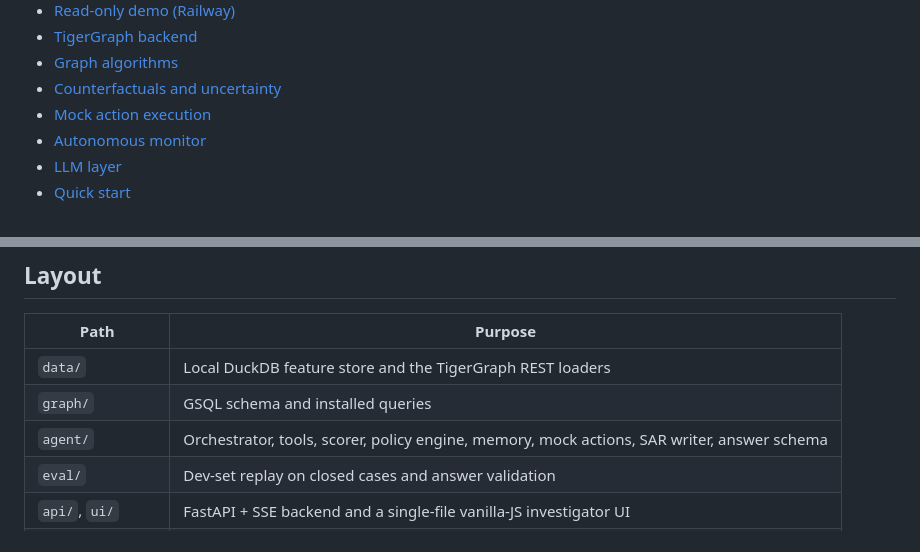
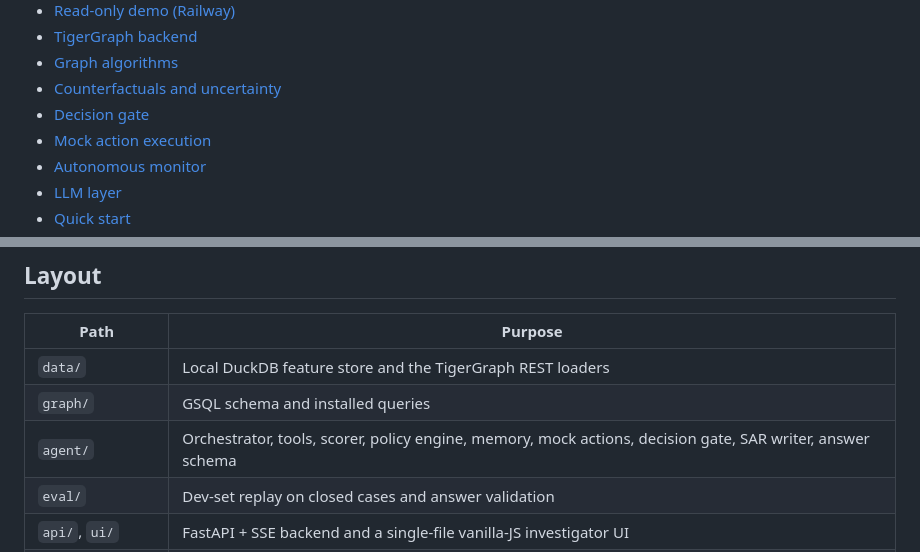
Before and after one commit to neevmodh/graphsleuth, a Markdown page: README.md, 2 parts joined by grey strips. GitHub-like rendering.

```diff
--- a/README.md
+++ b/README.md
@@ -47,6 +47,7 @@ authorized to act on, and writes what it learned back to the graph as case memor
 - [TigerGraph backend](#tigergraph-backend)
 - [Graph algorithms](#graph-algorithms-agenttg_backendpy)
 - [Counterfactuals and uncertainty](#counterfactuals-and-uncertainty-agentcounterfactualpy)
+- [Decision gate](#decision-gate-agentdecision_gatepy)
 - [Mock action execution](#mock-action-execution-agentmock_actionspy)
 - [Autonomous monitor](#autonomous-monitor-run_monitorpy-optional)
 - [LLM layer](#llm-layer)
@@ -262,7 +266,7 @@ when R1 says verify before blocking.
 |---|---|
 | `data/` | Local DuckDB feature store and the TigerGraph REST loaders |
 | `graph/` | GSQL schema and installed queries |
-| `agent/` | Orchestrator, tools, scorer, policy engine, memory, mock actions, SAR writer, answer schema |
+| `agent/` | Orchestrator, tools, scorer, policy engine, memory, mock actions, decision gate, SAR writer, answer schema |
 | `eval/` | Dev-set replay on closed cases and answer validation |
 | `api/`, `ui/` | FastAPI + SSE backend and a single-file vanilla-JS investigator UI |
 | `static_demo/` | Frozen, credential-free snapshot of the 20 cases — what's actually deployed on Railway |
```
Also changed, not shown: other parts of README.md (+13 -2 lines).
